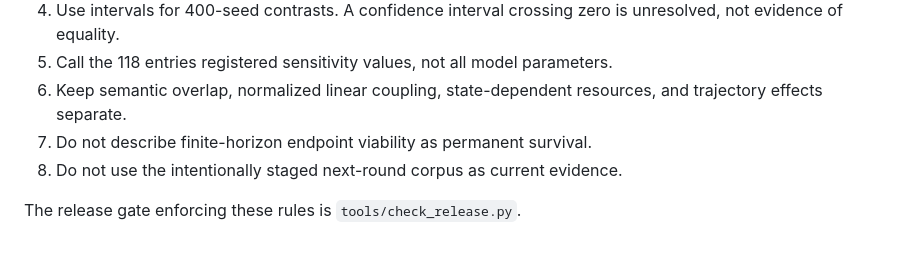
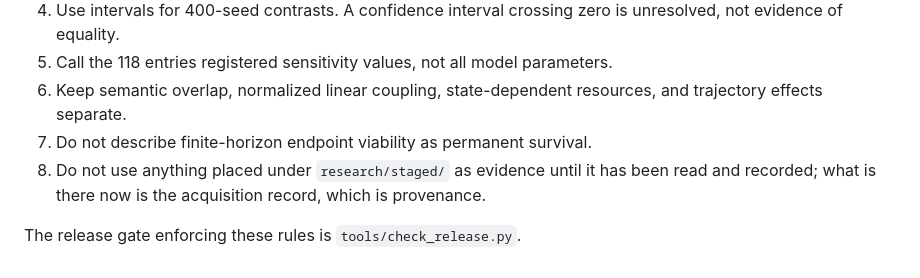
Before and after one commit to cmelhauser/nobody-in-charge, a Markdown page: research/PARAMETERS.md, the part around the change. GitHub-like rendering.

Commit message:
Two more present-tense statements about the staged corpus and Chapter 12
`research/PARAMETERS.md` still warned against using "the intentionally staged
next-round corpus" as evidence; nothing staged remains but provenance, and the
rule now says so while keeping its point for anything staged in future.
`CLAUDE.md` said Chapter 12 "has not consulted" the two skill-depreciation
papers it has cited since 13 September.

Co-Authored-By: Claude Opus 5.5 <noreply@anthropic.com>

```diff
--- a/research/PARAMETERS.md
+++ b/research/PARAMETERS.md
@@ -287,6 +287,7 @@ Mean membership continues to move from 29.34 at 10 years to 21.14 at 20, 17.80 a
 6. Keep semantic overlap, normalized linear coupling, state-dependent resources, and trajectory
    effects separate.
 7. Do not describe finite-horizon endpoint viability as permanent survival.
-8. Do not use the intentionally staged next-round corpus as current evidence.
+8. Do not use anything placed under `research/staged/` as evidence until it has been read and
+   recorded; what is there now is the acquisition record, which is provenance.
 
 The release gate enforcing these rules is `tools/check_release.py`.
```
Also changed, not shown: CLAUDE.md (+1 -1 lines).
